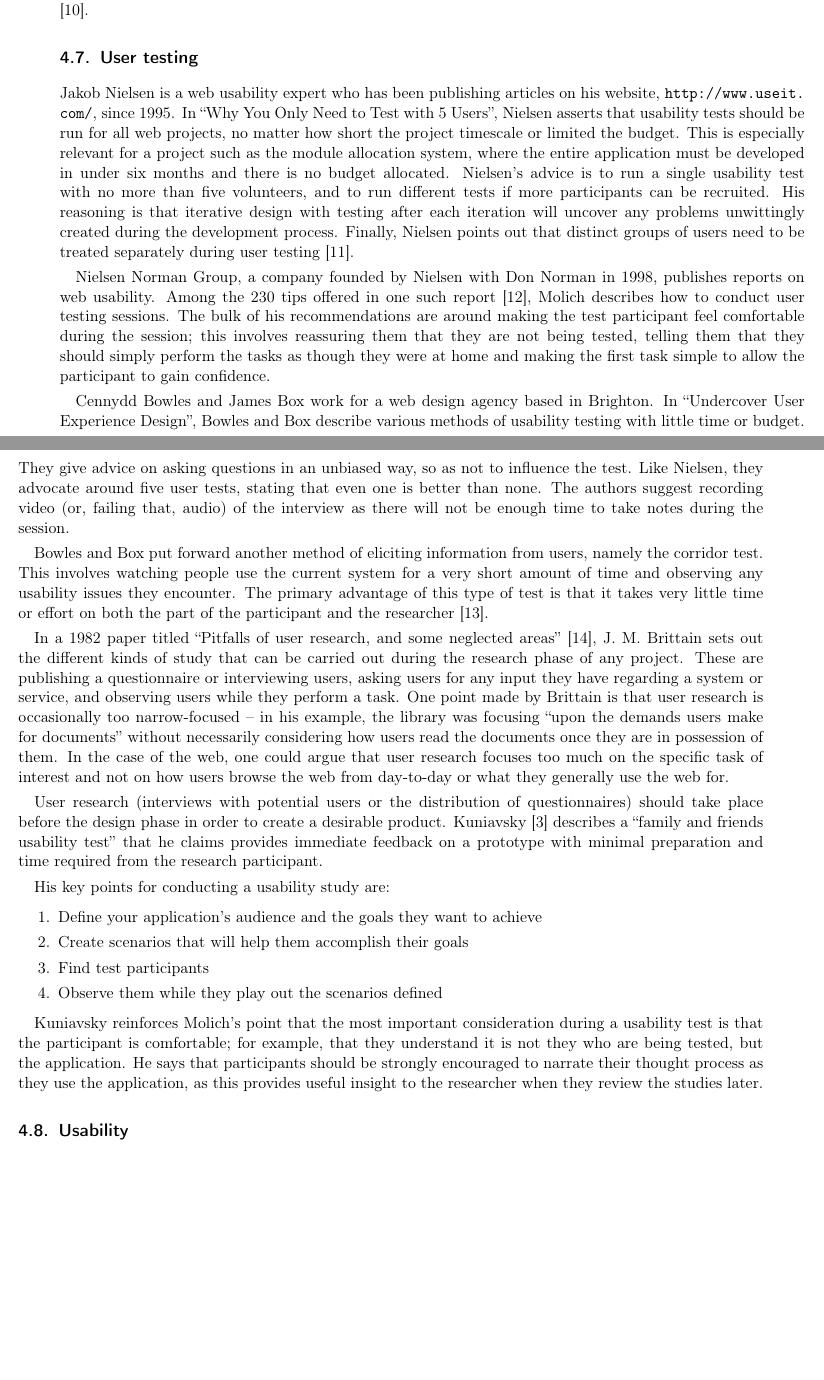
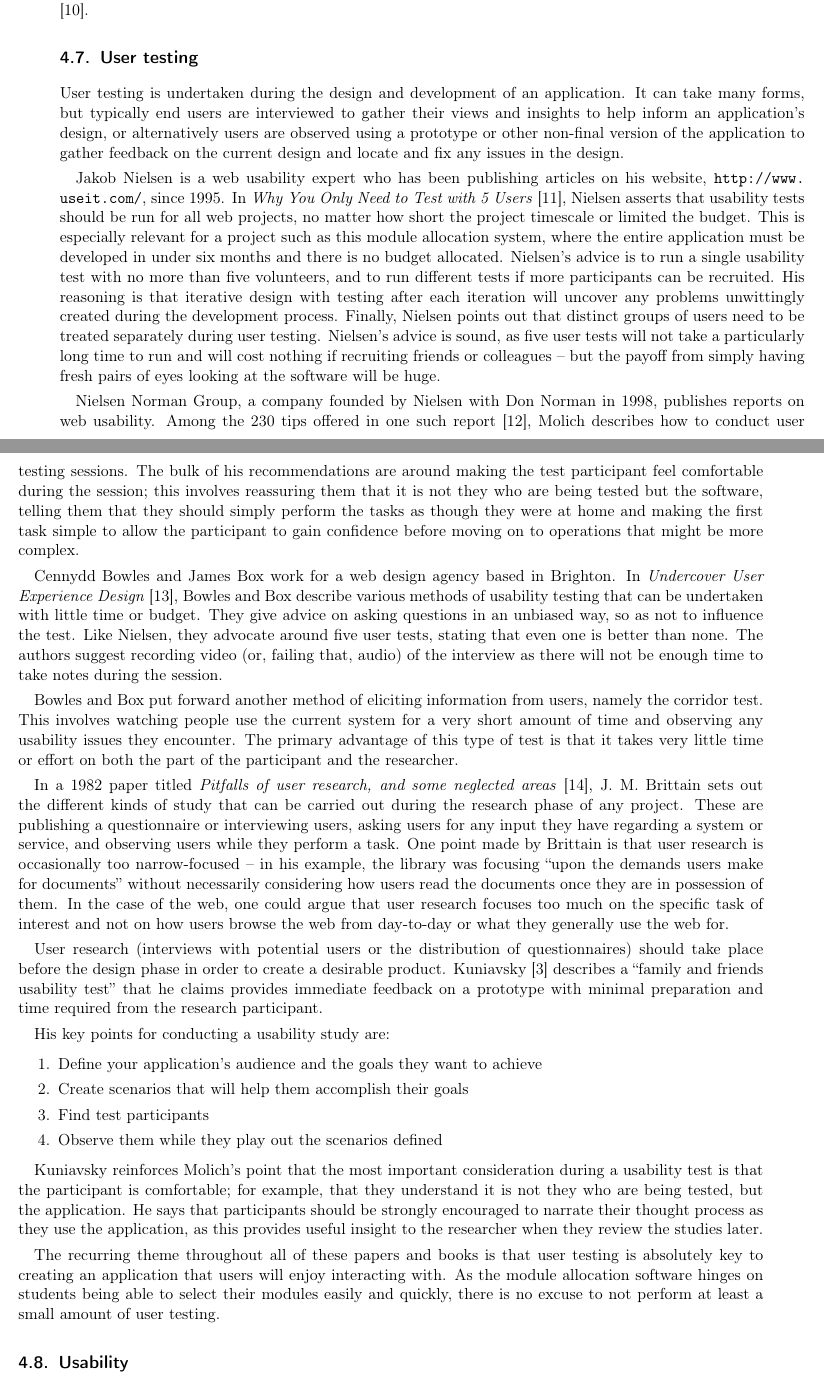
Before and after one commit to alexmuller/york-dissertation, a LaTeX paper (Project.tex, which reads sections/research_usertesting.tex): two parts of pages 17 and 18 of 62 before the commit and two parts of pages 17 and 18 of 63 after it, joined at a grey line, cut so that both start at the same text, the shorter picture padded with empty space. Compiled offline with pdfLaTeX.

Commit message:
User testing research

```diff
--- a/Project.tex
+++ b/Project.tex
@@ -105,7 +105,7 @@
 % Title page stuff
 \def\paperauthor{Alexander Muller}
 \def\papertitle{Allocating optional modules \\ to University of York students}
-\def\paperlength{19,500}
+\def\paperlength{19,700}
 
 \title{\papertitle}
 \author{\paperauthor}
@@ -239,82 +239,7 @@ information must not be disclosed at any time.
 
 \input{sections/research_security.tex}
 
-\subsection{User testing}
-
-Jakob Nielsen is a web usability expert who has been publishing articles on
-his website, \url{http://www.useit.com/}, since 1995. In ``Why You Only Need to
-Test with 5 Users'', Nielsen asserts that usability tests should be run for all
-web projects, no matter how short the project timescale or limited the budget.
-This is especially relevant for a project such as the module allocation
-system, where the entire application must be developed in under six months and
-there is no budget allocated. Nielsen's advice is to run a single usability
-test with no more than five volunteers, and to run different tests if more
-participants can be recruited. His reasoning is that iterative design with
-testing after each iteration will uncover any problems unwittingly created
-during the development process. Finally, Nielsen points out that distinct
-groups of users need to be treated separately during user testing
-\cite{nielsen2000fiveusers}.
-
-Nielsen Norman Group, a company founded by Nielsen with Don Norman in 1998,
-publishes reports on web usability. Among the 230 tips offered in one such
-report \cite{nng2001tipsusability}, Molich describes how to conduct user
-testing sessions. The bulk of his recommendations are around making the test
-participant feel comfortable during the session; this involves reassuring them
-that they are not being tested, telling them that they should simply perform
-the tasks as though they were at home and making the first task simple to
-allow the participant to gain confidence.
-
-Cennydd Bowles and James Box work for a web design agency based in Brighton.
-In ``Undercover User Experience Design'', Bowles and Box describe various
-methods of usability testing with little time or budget. They give advice on
-asking questions in an unbiased way, so as not to influence the test. Like
-Nielsen, they advocate around five user tests, stating that even one is better
-than none. The authors suggest recording video (or, failing that, audio) of
-the interview as there will not be enough time to take notes during the
-session.
-
-Bowles and Box put forward another method of eliciting information from users,
-namely the corridor test. This involves watching people use the current system
-for a very short amount of time and observing any usability issues they
-encounter. The primary advantage of this type of test is that it takes very
-little time or effort on both the part of the participant and the researcher
-\cite{bowles2011undercover}.
-
-In a 1982 paper titled ``Pitfalls of user research, and some neglected areas''
-\cite{brittain1982pitfalls}, J. M. Brittain sets out the different kinds of
-study that can be carried out during the research phase of any project. These
-are publishing a questionnaire or interviewing users, asking users for any
-input they have regarding a system or service, and observing users while they
-perform a task. One point made by Brittain is that user research is
-occasionally too narrow-focused -- in his example, the library was focusing
-``upon the demands users make for documents'' without necessarily considering
-how users read the documents once they are in possession of them. In the case
-of the web, one could argue that user research focuses too much on the
-specific task of interest and not on how users browse the web from day-to-day
-or what they generally use the web for.
-
-User research (interviews with potential users or the distribution of
-questionnaires) should take place before the design phase in order to create a
-desirable product. Kuniavsky \cite{kuniavsky2003userexperience} describes a
-``family and friends usability test'' that he claims provides immediate
-feedback on a prototype with minimal preparation and time required from the
-research participant.
-
-His key points for conducting a usability study are:
-
-\begin{enumerate}
-  \item Define your application's audience and the goals they want to achieve
-  \item Create scenarios that will help them accomplish their goals
-  \item Find test participants
-  \item Observe them while they play out the scenarios defined
-\end{enumerate}
-
-Kuniavsky reinforces Molich's point that the most important consideration
-during a usability test is that the participant is comfortable; for example,
-that they understand it is not they who are being tested, but the application.
-He says that participants should be strongly encouraged to narrate their
-thought process as they use the application, as this provides useful insight
-to the researcher when they review the studies later.
+\input{sections/research_usertesting.tex}
 
 \subsection{Usability}
 
--- /dev/null
+++ b/sections/research_usertesting.tex
@@ -0,0 +1,94 @@
+%!TEX root = ../Project.tex
+
+\subsection{User testing}
+
+User testing is undertaken during the design and development of an
+application. It can take many forms, but typically end users are interviewed
+to gather their views and insights to help inform an application's design, or
+alternatively users are observed using a prototype or other non-final version
+of the application to gather feedback on the current design and locate and fix
+any issues in the design.
+
+Jakob Nielsen is a web usability expert who has been publishing articles on
+his website, \url{http://www.useit.com/}, since 1995. In \emph{Why You Only
+Need to Test with 5 Users} \cite{nielsen2000fiveusers}, Nielsen asserts that
+usability tests should be run for all web projects, no matter how short the
+project timescale or limited the budget. This is especially relevant for a
+project such as this module allocation system, where the entire application
+must be developed in under six months and there is no budget allocated.
+Nielsen's advice is to run a single usability test with no more than five
+volunteers, and to run different tests if more participants can be recruited.
+His reasoning is that iterative design with testing after each iteration will
+uncover any problems unwittingly created during the development process.
+Finally, Nielsen points out that distinct groups of users need to be treated
+separately during user testing. Nielsen's advice is sound, as five user tests
+will not take a particularly long time to run and will cost nothing if
+recruiting friends or colleagues -- but the payoff from simply having fresh
+pairs of eyes looking at the software will be huge.
+
+Nielsen Norman Group, a company founded by Nielsen with Don Norman in 1998,
+publishes reports on web usability. Among the 230 tips offered in one such
+report \cite{nng2001tipsusability}, Molich describes how to conduct user
+testing sessions. The bulk of his recommendations are around making the test
+participant feel comfortable during the session; this involves reassuring them
+that it is not they who are being tested but the software, telling them that
+they should simply perform the tasks as though they were at home and making
+the first task simple to allow the participant to gain confidence before
+moving on to operations that might be more complex.
+
+Cennydd Bowles and James Box work for a web design agency based in Brighton.
+In \emph{Undercover User Experience Design} \cite{bowles2011undercover},
+Bowles and Box describe various methods of usability testing that can be
+undertaken with little time or budget. They give advice on asking questions in
+an unbiased way, so as not to influence the test. Like Nielsen, they advocate
+around five user tests, stating that even one is better than none. The authors
+suggest recording video (or, failing that, audio) of the interview as there
+will not be enough time to take notes during the session.
+
+Bowles and Box put forward another method of eliciting information from users,
+namely the corridor test. This involves watching people use the current system
+for a very short amount of time and observing any usability issues they
+encounter. The primary advantage of this type of test is that it takes very
+little time or effort on both the part of the participant and the researcher.
+
+In a 1982 paper titled \emph{Pitfalls of user research, and some neglected
+areas} \cite{brittain1982pitfalls}, J. M. Brittain sets out the different
+kinds of study that can be carried out during the research phase of any
+project. These are publishing a questionnaire or interviewing users, asking
+users for any input they have regarding a system or service, and observing
+users while they perform a task. One point made by Brittain is that user
+research is occasionally too narrow-focused -- in his example, the library was
+focusing ``upon the demands users make for documents'' without necessarily
+considering how users read the documents once they are in possession of them.
+In the case of the web, one could argue that user research focuses too much on
+the specific task of interest and not on how users browse the web from
+day-to-day or what they generally use the web for.
+
+User research (interviews with potential users or the distribution of
+questionnaires) should take place before the design phase in order to create a
+desirable product. Kuniavsky \cite{kuniavsky2003userexperience} describes a
+``family and friends usability test'' that he claims provides immediate
+feedback on a prototype with minimal preparation and time required from the
+research participant.
+
+His key points for conducting a usability study are:
+
+\begin{enumerate}
+  \item Define your application's audience and the goals they want to achieve
+  \item Create scenarios that will help them accomplish their goals
+  \item Find test participants
+  \item Observe them while they play out the scenarios defined
+\end{enumerate}
+
+Kuniavsky reinforces Molich's point that the most important consideration
+during a usability test is that the participant is comfortable; for example,
+that they understand it is not they who are being tested, but the application.
+He says that participants should be strongly encouraged to narrate their
+thought process as they use the application, as this provides useful insight
+to the researcher when they review the studies later.
+
+The recurring theme throughout all of these papers and books is that user
+testing is absolutely key to creating an application that users will enjoy
+interacting with. As the module allocation software hinges on students being
+able to select their modules easily and quickly, there is no excuse to not
+perform at least a small amount of user testing.
```
